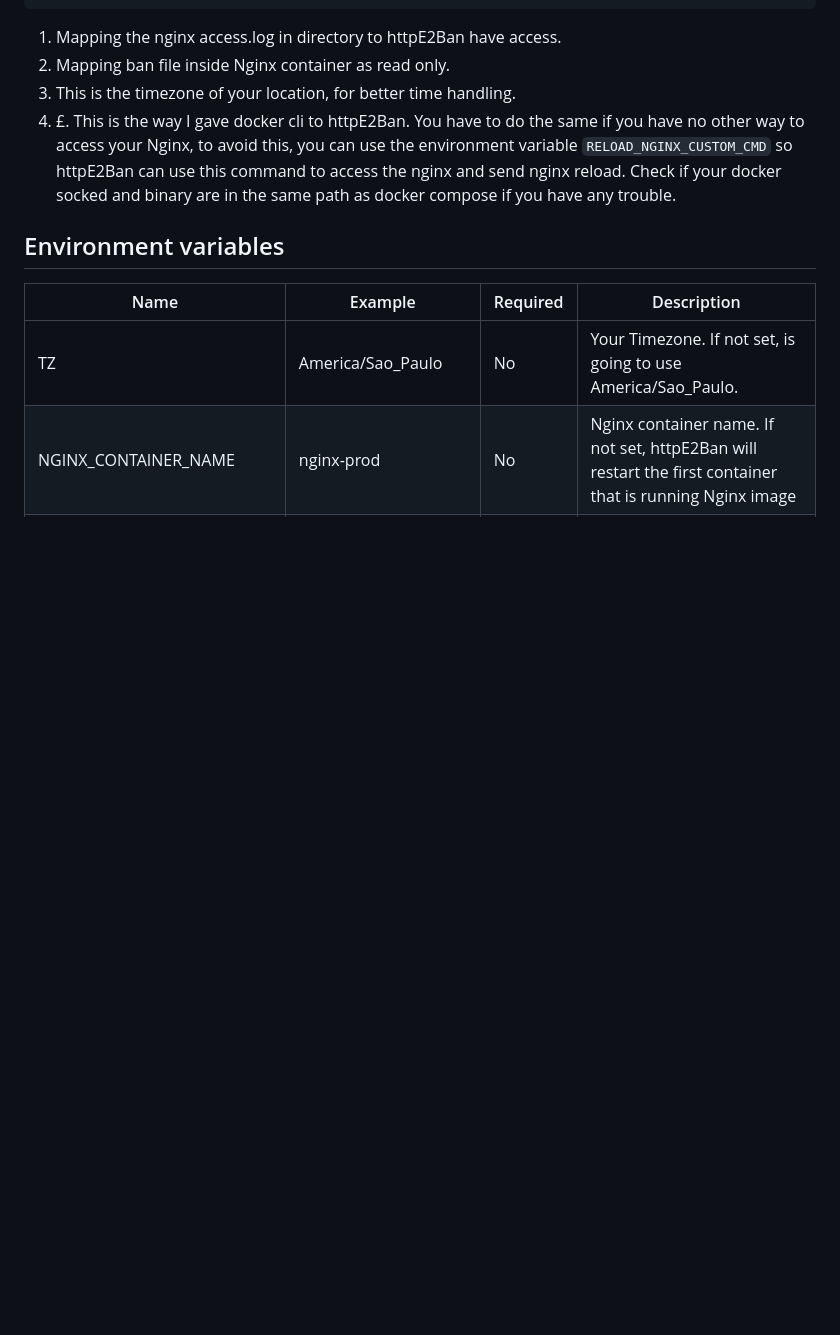
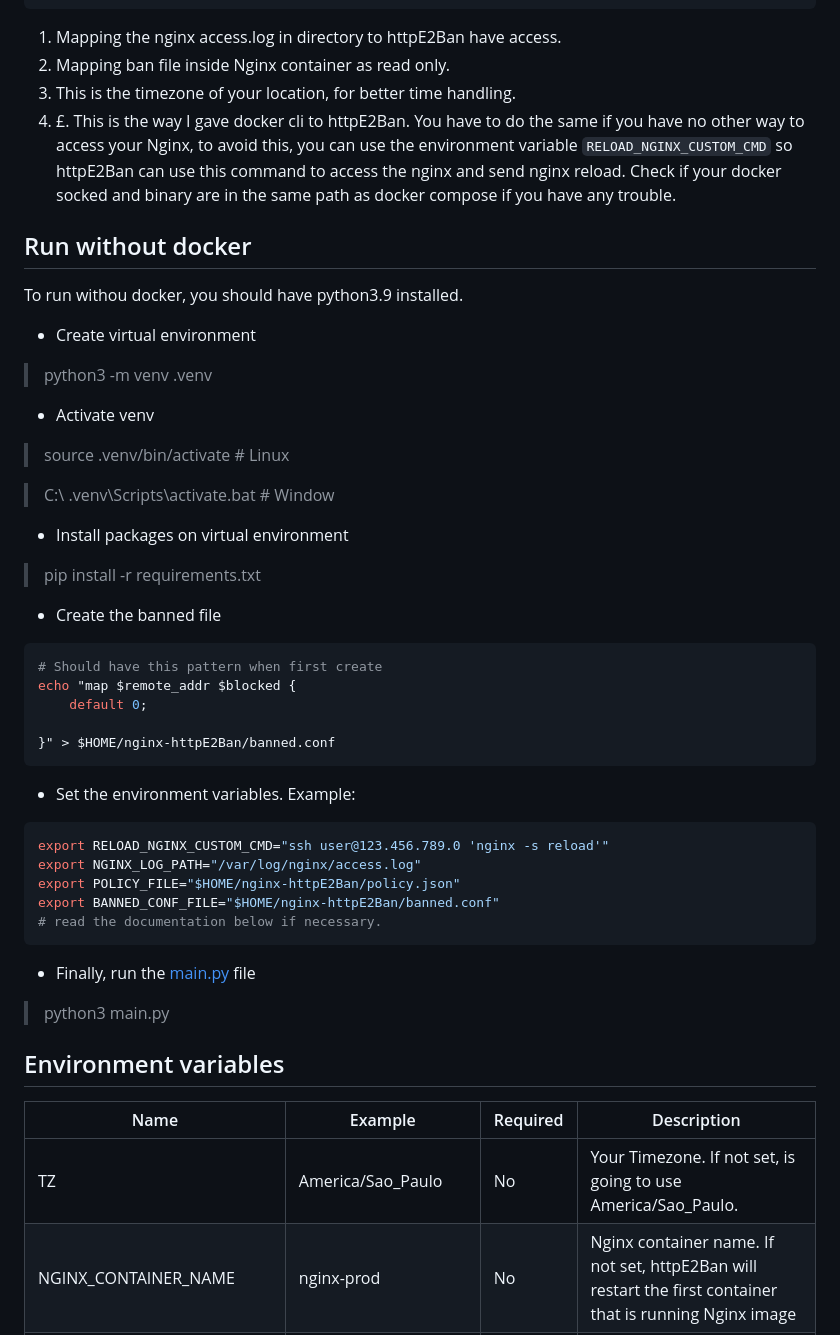
Before and after one commit to AleixoLucas42/nginx-httpE2Ban, a Markdown page: readme.md, the part around the change. GitHub-like rendering; blank space fills up the shorter version.

Commit message:
update config

````diff
--- a/readme.md
+++ b/readme.md
@@ -91,6 +91,35 @@ services:
 3. This is the timezone of your location, for better time handling.
 4. £. This is the way I gave docker cli to httpE2Ban. You have to do the same if you have no other way to access your Nginx, to avoid this, you can use the environment variable `RELOAD_NGINX_CUSTOM_CMD` so httpE2Ban can use this command to access the nginx and send nginx reload. Check if your docker socked and binary are in the same path as docker compose if you have any trouble.
 
+## Run without docker
+To run withou docker, you should have python3.9 installed.
+- Create virtual environment
+> python3 -m venv .venv
+- Activate venv
+> source .venv/bin/activate # Linux
+
+> C:\ .venv\Scripts\activate.bat # Window
+- Install packages on virtual environment
+> pip install -r requirements.txt
+- Create the banned file
+```sh
+# Should have this pattern when first create
+echo "map $remote_addr $blocked {
+    default 0;
+
+}" > $HOME/nginx-httpE2Ban/banned.conf
+```
+- Set the environment variables. Example:
+```sh
+export RELOAD_NGINX_CUSTOM_CMD="ssh user@123.456.789.0 'nginx -s reload'"
+export NGINX_LOG_PATH="/var/log/nginx/access.log"
+export POLICY_FILE="$HOME/nginx-httpE2Ban/policy.json"
+export BANNED_CONF_FILE="$HOME/nginx-httpE2Ban/banned.conf"
+# read the documentation below if necessary.
+```
+- Finally, run the [main.py](main.py) file
+> python3 main.py
+
 ## Environment variables
 | Name | Example | Required |Description |
 |-------------------| ------- | --------------------------------|------------------|
````
